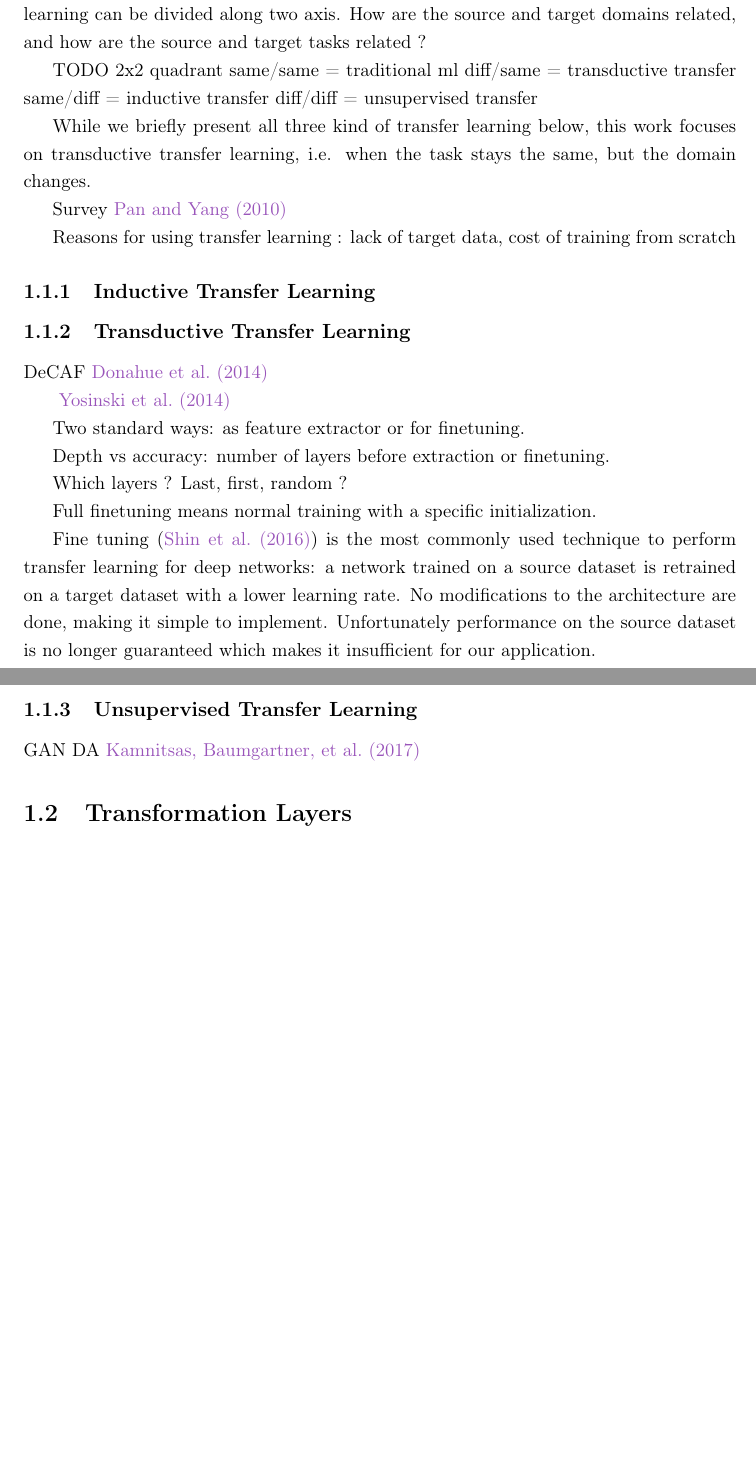
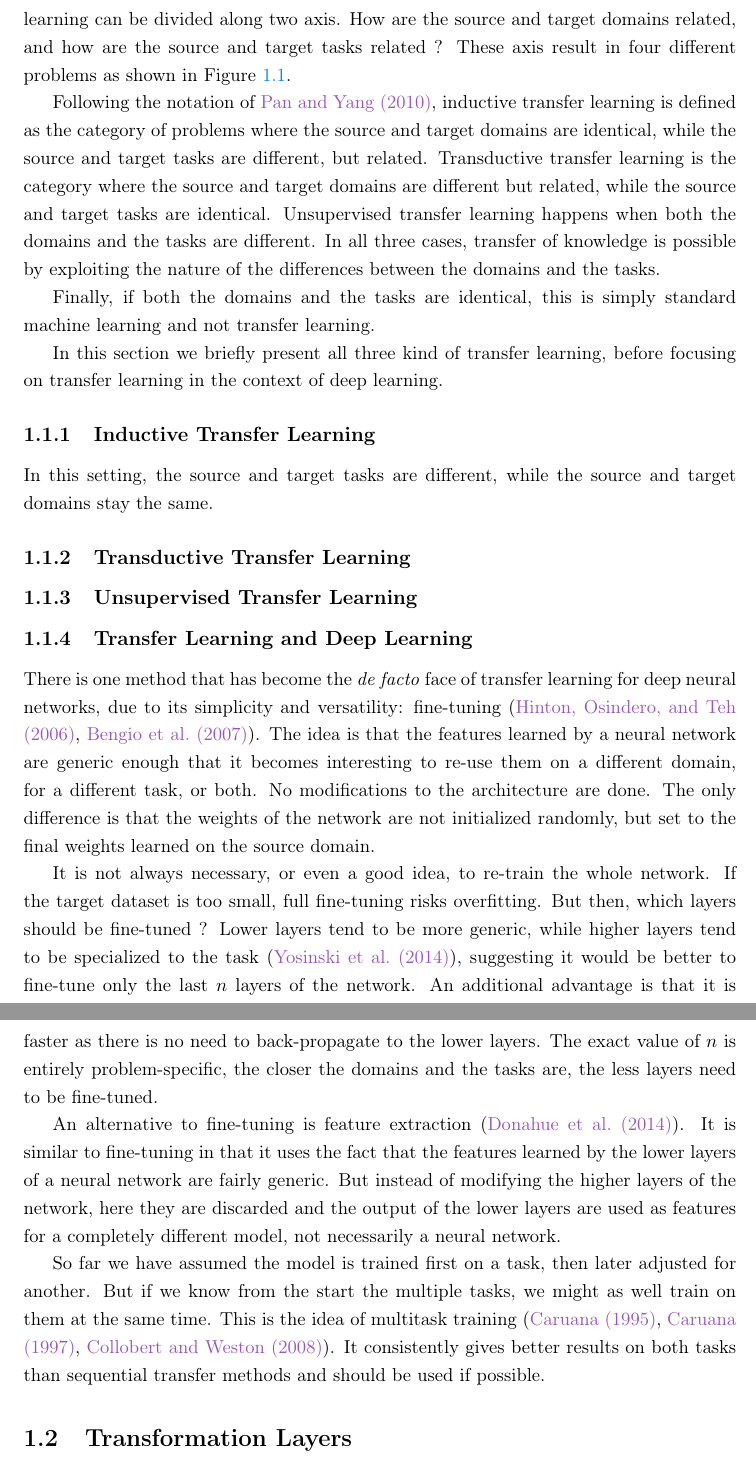
Before and after one commit to hbertrand/phd, a LaTeX thesis (latex/main.tex, which reads latex/chap_transfer_learning.tex): two parts of pages 4 and 5 of 14 before the commit and two parts of pages 5 and 6 of 15 after it, joined at a grey line, cut so that both start at the same text, the shorter picture padded with empty space. Compiled offline with pdfLaTeX.

Commit message:
Transfer: deep transfer biblio

```diff
--- a/latex/chap_transfer_learning.tex
+++ b/latex/chap_transfer_learning.tex
@@ -13,10 +13,5 @@
 
 Despite all the modern successes of deep learning, the set of tasks that it can solve and that are also related to medical imaging is quite small. A frequent situation that arises is then, if a network is able to segment a particular organ in a particular imaging protocol, surely it is possible to train a network to segment the same organ in another imaging protocol ? Or from a particular population of patients to another ? But surely, since the task stays identical, it should be possible to leverage the knowledge from the first database to help the performance on the second database. This is one of the problem answered by transfer learning.
 
-If we define the \textit{domain} as the data ant its probability distribution, then transfer learning can be divided along two axis. How are the source and target domains related, and how are the source and target tasks related ?
+There are various reasons why we might want to bother with transfer learning. In the medical field in particular, the acquisition of data is costly and time-consuming, and labeling or segmenting the acquired data even more so. It is very common to have only a handful of patients from a particular population. Using every available bit of data is necessary, and re-using them would be even better. Additionally, modern deep learning models tend to be costly to train, both in resources and time. And it is common to wish to extend a working deep learning model to a new slightly different use-case. It would be great if we were able to re-use the model instead of starting from scratch. All these reasons justify the need for transfer learning.
 
-TODO
-2x2 quadrant same/same = traditional ml
-diff/same = transductive transfer
-same/diff = inductive transfer
-diff/diff = unsupervised transfer
@@ -23,35 +22,44 @@ diff/diff = unsupervised transfer
+    \label{fig:transfer_types}
+\end{figure}
 
-While we briefly present all three kind of transfer learning below, this work focuses on transductive transfer learning, i.e. when the task stays the same, but the domain changes.
+If we define the \textit{domain} as the data and its probability distribution, then transfer learning can be divided along two axis. How are the source and target domains related, and how are the source and target tasks related ? These axis result in four different problems as shown in Figure~\ref{fig:transfer_types}.
 
-Survey~\textcite{pan2010TNDE}
+Following the notation of~\textcite{pan2010TNDE}, inductive transfer learning is defined as the category of problems where the source and target domains are identical, while the source and target tasks are different, but related. Transductive transfer learning is the category where the source and target domains are different but related, while the source and target tasks are identical. Unsupervised transfer learning happens when both the domains and the tasks are different. In all three cases, transfer of knowledge is possible by exploiting the nature of the differences between the domains and the tasks.
 
-Reasons for using transfer learning : lack of target data, cost of training from scratch
+Finally, if both the domains and the tasks are identical, this is simply standard machine learning and not transfer learning.
+
+In this section we briefly present all three kind of transfer learning, before focusing on transfer learning in the context of deep learning.
 
 %%%%%%%%%%%%%%%%%%%
 \subsection{Inductive Transfer Learning}
+\label{ssec:inductive}
 
+In this setting, the source and target tasks are different, while the source and target domains stay the same.
 
 %%%%%%%%%%%%%%%%%%%
 \subsection{Transductive Transfer Learning}
-
-DeCAF~\textcite{donahue14PMLR}
-
-~\textcite{yosinski2014NIPS}
-
-Two standard ways: as feature extractor or for finetuning.
-
-Depth vs accuracy: number of layers before extraction or finetuning.
-
-Which layers ? Last, first, random ?
-
-Full finetuning means normal training with a specific initialization.
-
-Fine tuning (\textcite{shin2016}) is the most commonly used technique to perform transfer learning for deep networks: a network trained on a source dataset is retrained on a target dataset with a lower learning rate. No modifications to the architecture are done, making it simple to implement. Unfortunately performance on the source dataset is no longer guaranteed which makes it insufficient for our application.
+\label{ssec:transductive}
 
 %%%%%%%%%%%%%%%%%%%
 \subsection{Unsupervised Transfer Learning}
+\label{ssec:unsupervised}
 
-GAN DA~\textcite{kamnitsas2017IPMI}
+%%%%%%%%%%%%%%%%%%%
+\subsection{Transfer Learning and Deep Learning}
+\label{ssec:deep_transfer}
+
+There is one method that has become the \textit{de facto} face of transfer learning for deep neural networks, due to its simplicity and versatility: fine-tuning (\textcite{hinton2006},~\textcite{bengio2007NIPS}). The idea is that the features learned by a neural network are generic enough that it becomes interesting to re-use them on a different domain, for a different task, or both. No modifications to the architecture are done. The only difference is that the weights of the network are not initialized randomly, but set to the final weights learned on the source domain.
+
+It is not always necessary, or even a good idea, to re-train the whole network. If the target dataset is too small, full fine-tuning risks overfitting. But then, which layers should be fine-tuned ? Lower layers tend to be more generic, while higher layers tend to be specialized to the task (\textcite{yosinski2014NIPS}), suggesting it would be better to fine-tune only the last $n$ layers of the network. An additional advantage is that it is faster as there is no need to back-propagate to the lower layers. The exact value of $n$ is entirely problem-specific, the closer the domains and the tasks are, the less layers need to be fine-tuned.
+
+An alternative to fine-tuning is feature extraction (\textcite{donahue14PMLR}). It is similar to fine-tuning in that it uses the fact that the features learned by the lower layers of a neural network are fairly generic. But instead of modifying the higher layers of the network, here they are discarded and the output of the lower layers are used as features for a completely different model, not necessarily a neural network.
+
+So far we have assumed the model is trained first on a task, then later adjusted for another. But if we know from the start the multiple tasks, we might as well train on them at the same time. This is the idea of multitask training (\textcite{caruana1995NIPS},~\textcite{caruana1997},~\textcite{collobert2008ICML}). It consistently gives better results on both tasks than sequential transfer methods and should be used if possible.
+
+%Finetuning across domains and tasks~\textcite{tzeng2015ICCV}.
+
+
+%GAN DA~\textcite{kamnitsas2017IPMI}
 
 %%%%%%%%%%%%%%%%%%%%%%%%%%%%%%%%%%%%%%%%%%%%%%%%%%%%%%%%%%%%%%%%%%%%%%%%%%%%%%%%%%%%%%%%%%%%%%%
 \section{Transformation Layers}
```
Also changed, not shown: latex/chap_introduction.tex (+1 -1 lines), latex/references.bib (+48 -0 lines), latex/chap_transfer_learning.tex (5 more changed lines).
